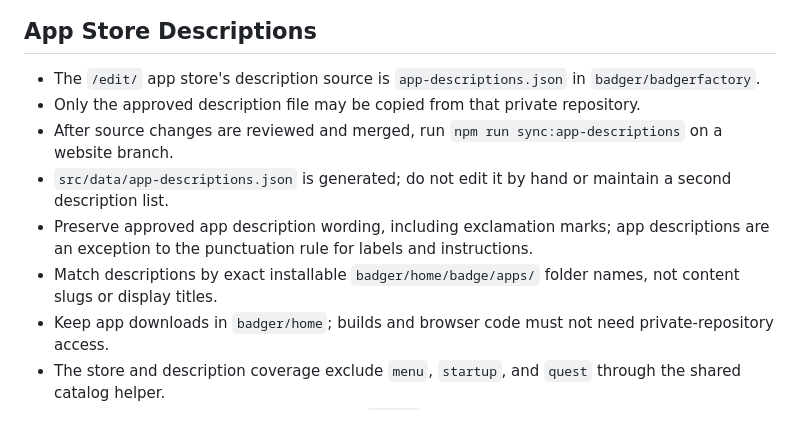
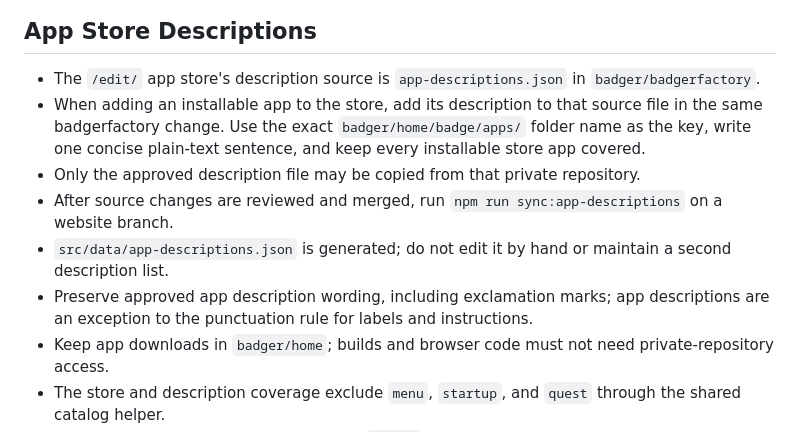
Before and after one commit to badger/badger.github.io, a Markdown page: .github/copilot-instructions.md, the part around the change. GitHub-like rendering.

Commit message:
Clarify app store description requirements
Co-authored-by: Copilot <223556219+Copilot@users.noreply.github.com>
Copilot-Session: 5ca223f9-1faf-4a36-b94e-00e60665a359

```diff
--- a/.github/copilot-instructions.md
+++ b/.github/copilot-instructions.md
@@ -15,11 +15,11 @@ All UI is DARK-ONLY. Remove/ignore any light mode patterns. Maintain a utilitari
 ## App Store Descriptions
 
 - The `/edit/` app store's description source is `app-descriptions.json` in `badger/badgerfactory`.
+- When adding an installable app to the store, add its description to that source file in the same badgerfactory change. Use the exact `badger/home/badge/apps/` folder name as the key, write one concise plain-text sentence, and keep every installable store app covered.
 - Only the approved description file may be copied from that private repository.
 - After source changes are reviewed and merged, run `npm run sync:app-descriptions` on a website branch.
 - `src/data/app-descriptions.json` is generated; do not edit it by hand or maintain a second description list.
 - Preserve approved app description wording, including exclamation marks; app descriptions are an exception to the punctuation rule for labels and instructions.
-- Match descriptions by exact installable `badger/home/badge/apps/` folder names, not content slugs or display titles.
 - Keep app downloads in `badger/home`; builds and browser code must not need private-repository access.
 - The store and description coverage exclude `menu`, `startup`, and `quest` through the shared catalog helper.
 - Local app content descriptions still serve `/apps/` and individual app pages.
```
